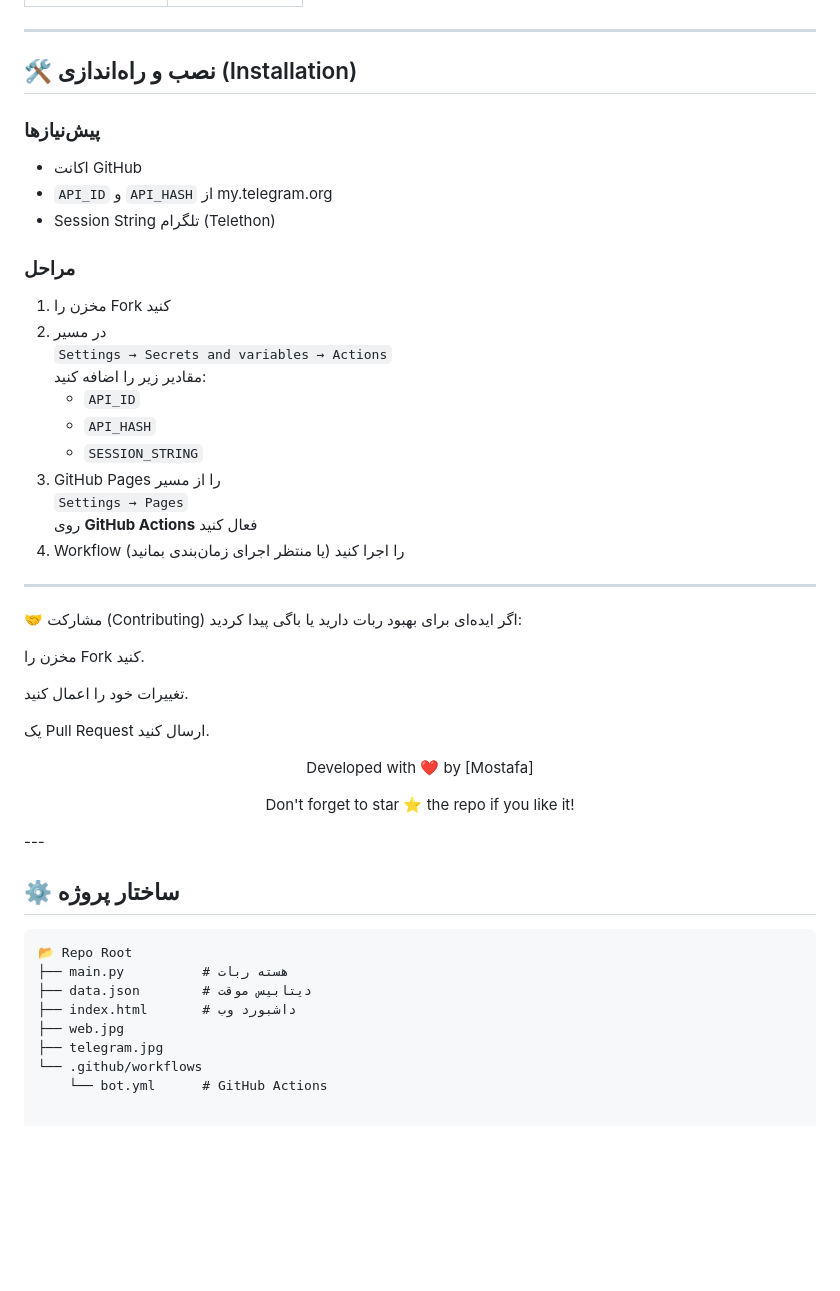
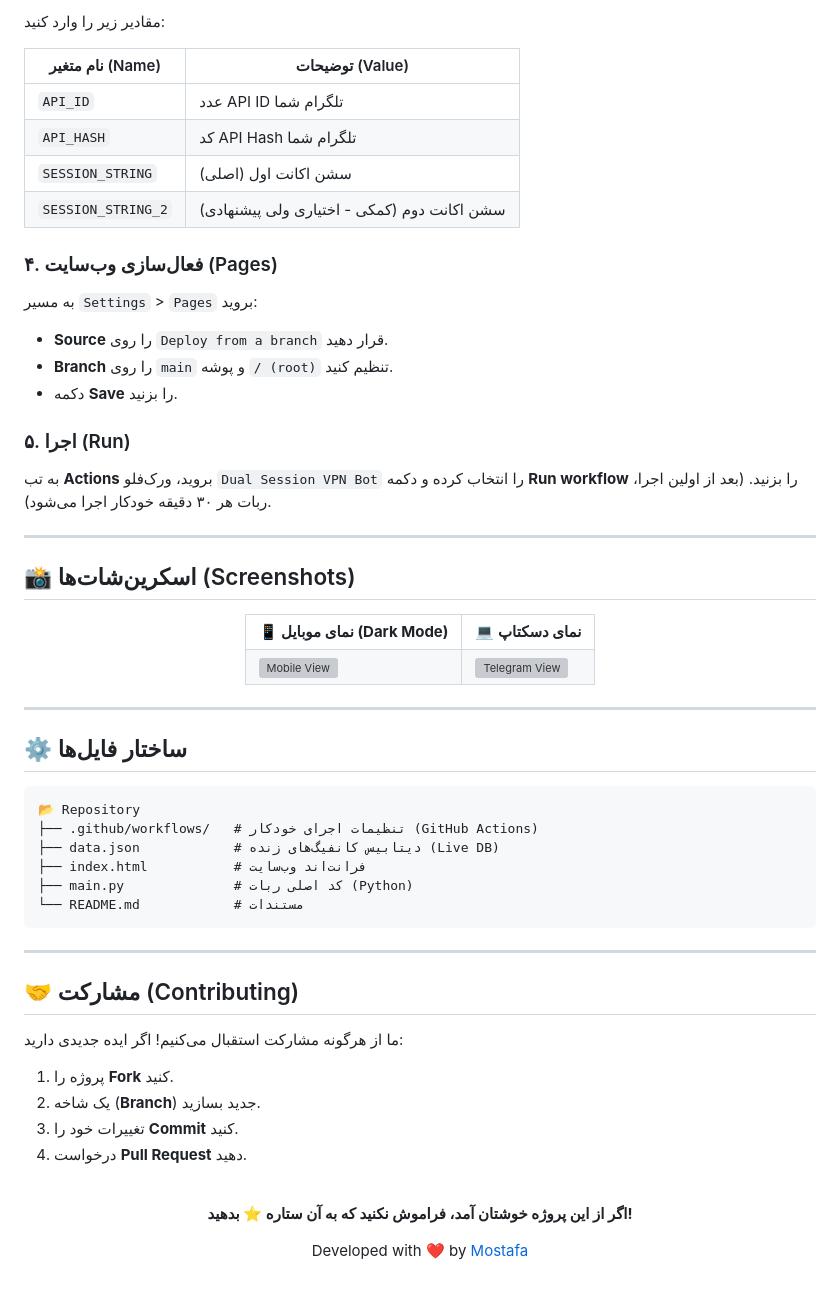
Before and after one commit to mostafa5804/Myvpn1404, a Markdown page: README.md, the part around one of its changes. Rendered like a GitHub page; blank space fills up the shorter version; grey boxes are pictures that could not be loaded.

````diff
--- a/README.md
+++ b/README.md
@@ -59,54 +72,67 @@
+مقادیر زیر را وارد کنید:
+
+| نام متغیر (Name) | توضیحات (Value) |
+|-------------------|-----------------|
+| `API_ID` | عدد API ID تلگرام شما |
+| `API_HASH` | کد API Hash تلگرام شما |
+| `SESSION_STRING` | سشن اکانت اول (اصلی) |
+| `SESSION_STRING_2`| سشن اکانت دوم (کمکی - اختیاری ولی پیشنهادی) |
+
+### ۴. فعال‌سازی وب‌سایت (Pages)
+به مسیر `Settings` > `Pages` بروید:
+- **Source** را روی `Deploy from a branch` قرار دهید.
+- **Branch** را روی `main` و پوشه `/ (root)` تنظیم کنید.
+- دکمه **Save** را بزنید.
+
+### ۵. اجرا (Run)
+به تب **Actions** بروید، ورک‌فلو `Dual Session VPN Bot` را انتخاب کرده و دکمه **Run workflow** را بزنید. (بعد از اولین اجرا، ربات هر ۳۰ دقیقه خودکار اجرا می‌شود).
 
 ---
 
-## 🛠 نصب و راه‌اندازی (Installation)
+## 📸 اسکرین‌شات‌ها (Screenshots)
 
-### پیش‌نیازها
-- اکانت GitHub
-- `API_ID` و `API_HASH` از my.telegram.org
-- Session String تلگرام (Telethon)
-
-### مراحل
-1. مخزن را Fork کنید
-2. در مسیر
-   `Settings → Secrets and variables → Actions`
-   مقادیر زیر را اضافه کنید:
-   - `API_ID`
-   - `API_HASH`
-   - `SESSION_STRING`
-3. GitHub Pages را از مسیر
-   `Settings → Pages`
-   روی **GitHub Actions** فعال کنید
-4. Workflow را اجرا کنید (یا منتظر اجرای زمان‌بندی بمانید)
+<div align="center">
+  <table>
+    <tr>
+      <td align="center"><b>📱 نمای موبایل (Dark Mode)</b></td>
+      <td align="center"><b>💻 نمای دسکتاپ</b></td>
+    </tr>
+    <tr>
+      <td><img src="web.jpg" alt="Mobile View" width="300"></td>
+      <td><img src="telegram.jpg" alt="Telegram View" width="300"></td>
+    </tr>
+  </table>
+</div>
 
 ---
-🤝 مشارکت (Contributing)
-اگر ایده‌ای برای بهبود ربات دارید یا باگی پیدا کردید:
 
-مخزن را Fork کنید.
+## ⚙️ ساختار فایل‌ها
 
-تغییرات خود را اعمال کنید.
+```text
+📂 Repository
+├── .github/workflows/   # تنظیمات اجرای خودکار (GitHub Actions)
+├── data.json            # دیتابیس کانفیگ‌های زنده (Live DB)
+├── index.html           # فرانت‌اند وب‌سایت
+├── main.py              # کد اصلی ربات (Python)
+└── README.md            # مستندات
+```
 
-یک Pull Request ارسال کنید.
+---
+
+## 🤝 مشارکت (Contributing)
+
+ما از هرگونه مشارکت استقبال می‌کنیم! اگر ایده جدیدی دارید:
+1. پروژه را **Fork** کنید.
+2. یک شاخه (**Branch**) جدید بسازید.
+3. تغییرات خود را **Commit** کنید.
+4. درخواست **Pull Request** دهید.
+
+<br>
 
 <div align="center">
 
-Developed with ❤️ by [Mostafa]
+**اگر از این پروژه خوشتان آمد، فراموش نکنید که به آن ستاره ⭐ بدهید!**
 
-
-Don't forget to star ⭐ the repo if you like it!
+Developed with ❤️ by [Mostafa](https://github.com/mostafa5804)
 
 </div>
----
-
-## ⚙️ ساختار پروژه
-
-```text
-📂 Repo Root
-├── main.py          # هسته ربات
-├── data.json        # دیتابیس موقت
-├── index.html       # داشبورد وب
-├── web.jpg
-├── telegram.jpg
-└── .github/workflows
-    └── bot.yml      # GitHub Actions
````
Also changed, not shown: other parts of README.md (+52 -39 lines).
